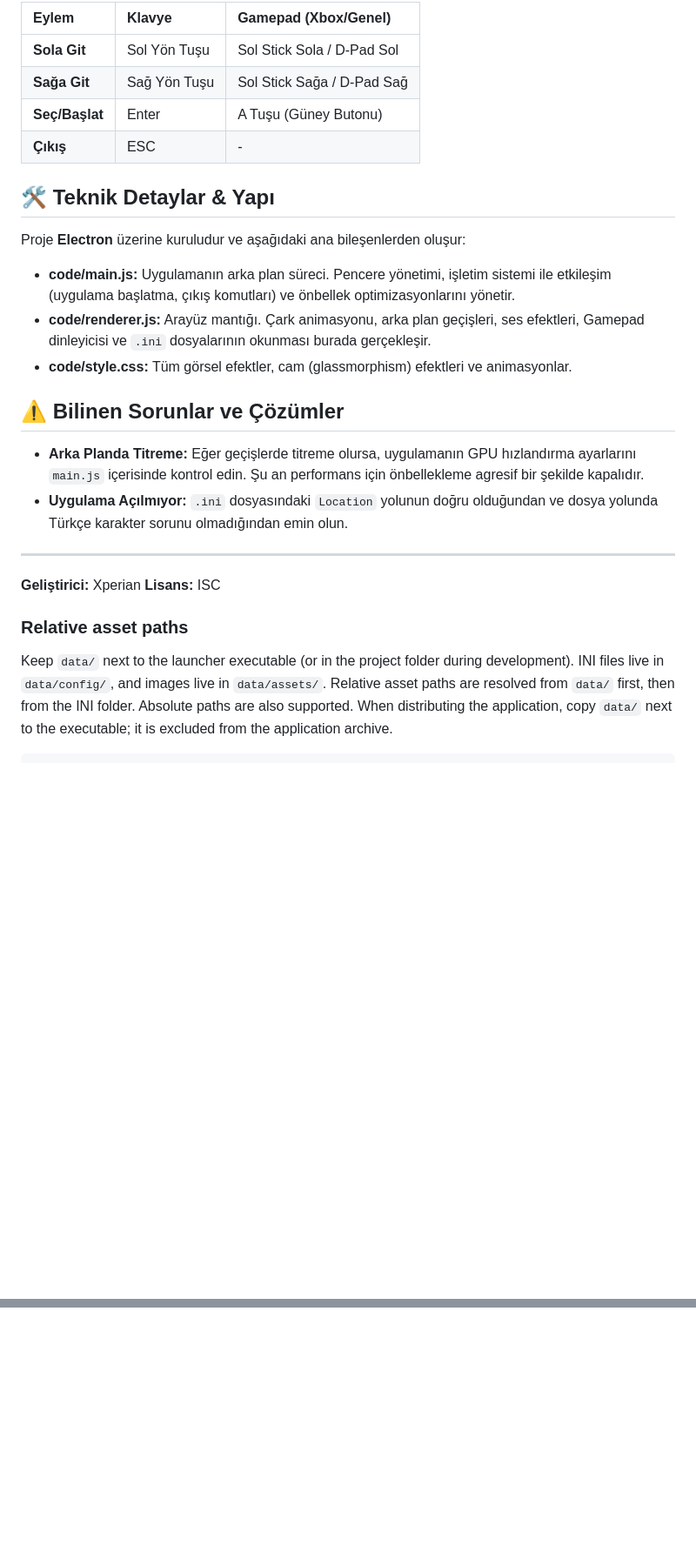
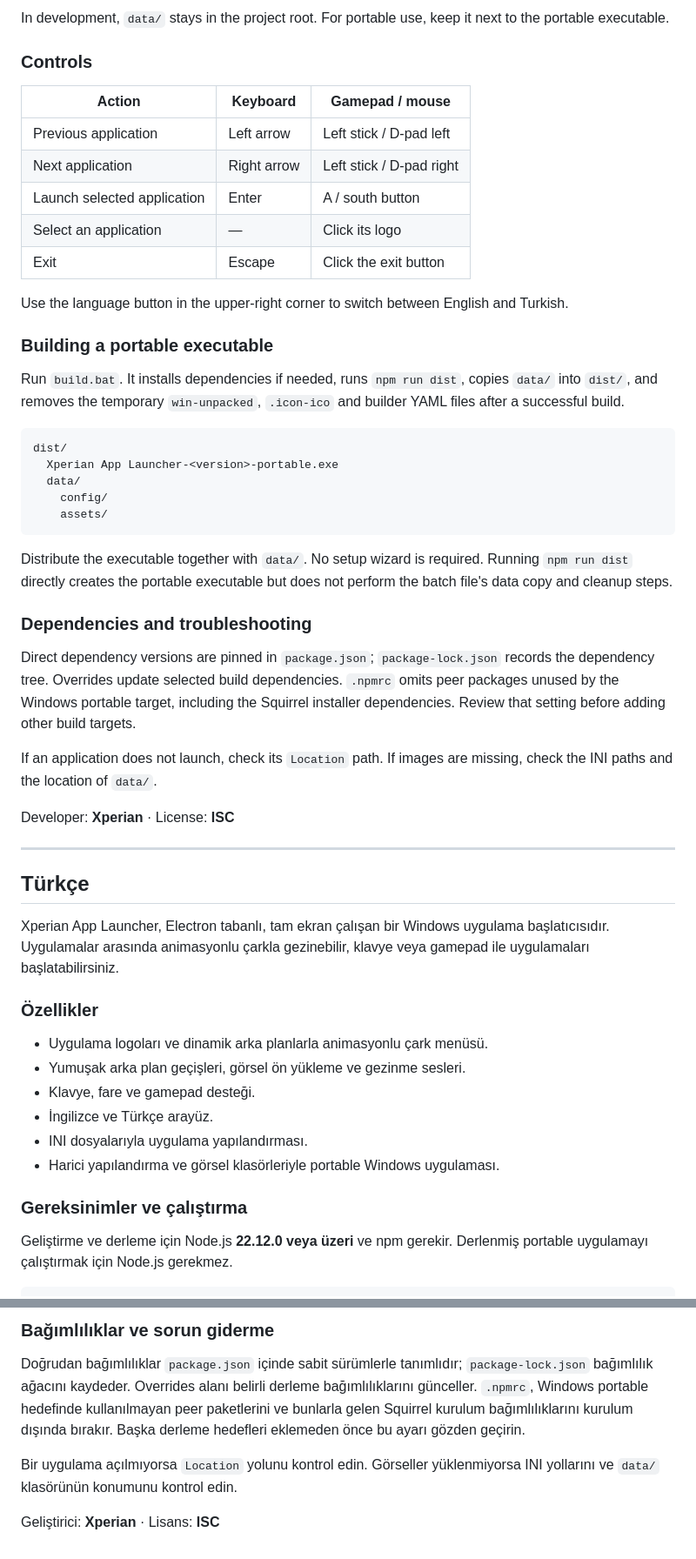
Before and after one commit to eonder87/Xperian-App-Launcher, a Markdown page: README.md, 2 parts joined by grey strips. Shown at 87% size. Drawn GitHub-style; blank space fills up the shorter version.

````diff
--- a/README.md
+++ b/README.md
@@ -72,28 +67,56 @@ Background=assets/kodi_bg.jpg
 
-| Eylem | Klavye | Gamepad (Xbox/Genel) |
-| :--- | :--- | :--- |
-| **Sola Git** | Sol Yön Tuşu | Sol Stick Sola / D-Pad Sol |
-| **Sağa Git** | Sağ Yön Tuşu | Sol Stick Sağa / D-Pad Sağ |
-| **Seç/Başlat** | Enter | A Tuşu (Güney Butonu) |
-| **Çıkış** | ESC | - |
+In development, `data/` stays in the project root. For portable use, keep it next to the portable executable.
 
-## 🛠️ Teknik Detaylar & Yapı
+### Controls
 
-Proje **Electron** üzerine kuruludur ve aşağıdaki ana bileşenlerden oluşur:
+| Action | Keyboard | Gamepad / mouse |
+| --- | --- | --- |
+| Previous application | Left arrow | Left stick / D-pad left |
+| Next application | Right arrow | Left stick / D-pad right |
+| Launch selected application | Enter | A / south button |
+| Select an application | — | Click its logo |
+| Exit | Escape | Click the exit button |
 
-*   **code/main.js:** Uygulamanın arka plan süreci. Pencere yönetimi, işletim sistemi ile etkileşim (uygulama başlatma, çıkış komutları) ve önbellek optimizasyonlarını yönetir.
-*   **code/renderer.js:** Arayüz mantığı. Çark animasyonu, arka plan geçişleri, ses efektleri, Gamepad dinleyicisi ve `.ini` dosyalarının okunması burada gerçekleşir.
-*   **code/style.css:** Tüm görsel efektler, cam (glassmorphism) efektleri ve animasyonlar.
+Use the language button in the upper-right corner to switch between English and Turkish.
 
-## ⚠️ Bilinen Sorunlar ve Çözümler
+### Building a portable executable
 
-*   **Arka Planda Titreme:** Eğer geçişlerde titreme olursa, uygulamanın GPU hızlandırma ayarlarını `main.js` içerisinde kontrol edin. Şu an performans için önbellekleme agresif bir şekilde kapalıdır.
-*   **Uygulama Açılmıyor:** `.ini` dosyasındaki `Location` yolunun doğru olduğundan ve dosya yolunda Türkçe karakter sorunu olmadığından emin olun.
+Run `build.bat`. It installs dependencies if needed, runs `npm run dist`, copies `data/` into `dist/`, and removes the temporary `win-unpacked`, `.icon-ico` and builder YAML files after a successful build.
+
+```text
+dist/
+  Xperian App Launcher-<version>-portable.exe
+  data/
+    config/
+    assets/
+```
+
+Distribute the executable together with `data/`. No setup wizard is required. Running `npm run dist` directly creates the portable executable but does not perform the batch file's data copy and cleanup steps.
+
+### Dependencies and troubleshooting
+
+Direct dependency versions are pinned in `package.json`; `package-lock.json` records the dependency tree. Overrides update selected build dependencies. `.npmrc` omits peer packages unused by the Windows portable target, including the Squirrel installer dependencies. Review that setting before adding other build targets.
+
+If an application does not launch, check its `Location` path. If images are missing, check the INI paths and the location of `data/`.
+
+Developer: **Xperian** · License: **ISC**
 
 ---
-**Geliştirici:** Xperian
-**Lisans:** ISC
 
-### Relative asset paths
+## Türkçe
 
-Keep `data/` next to the launcher executable (or in the project folder during development). INI files live in `data/config/`, and images live in `data/assets/`. Relative asset paths are resolved from `data/` first, then from the INI folder. Absolute paths are also supported. When distributing the application, copy `data/` next to the executable; it is excluded from the application archive.
+Xperian App Launcher, Electron tabanlı, tam ekran çalışan bir Windows uygulama başlatıcısıdır. Uygulamalar arasında animasyonlu çarkla gezinebilir, klavye veya gamepad ile uygulamaları başlatabilirsiniz.
+
+### Özellikler
+
+- Uygulama logoları ve dinamik arka planlarla animasyonlu çark menüsü.
+- Yumuşak arka plan geçişleri, görsel ön yükleme ve gezinme sesleri.
+- Klavye, fare ve gamepad desteği.
+- İngilizce ve Türkçe arayüz.
+- INI dosyalarıyla uygulama yapılandırması.
+- Harici yapılandırma ve görsel klasörleriyle portable Windows uygulaması.
+
+### Gereksinimler ve çalıştırma
+
+Geliştirme ve derleme için Node.js **22.12.0 veya üzeri** ve npm gerekir. Derlenmiş portable uygulamayı çalıştırmak için Node.js gerekmez.
+
@@ -111,0 +197,7 @@ Dependency versions are pinned. Overrides update the builder's ASAR, universal,
+### Bağımlılıklar ve sorun giderme
+
+Doğrudan bağımlılıklar `package.json` içinde sabit sürümlerle tanımlıdır; `package-lock.json` bağımlılık ağacını kaydeder. Overrides alanı belirli derleme bağımlılıklarını günceller. `.npmrc`, Windows portable hedefinde kullanılmayan peer paketlerini ve bunlarla gelen Squirrel kurulum bağımlılıklarını kurulum dışında bırakır. Başka derleme hedefleri eklemeden önce bu ayarı gözden geçirin.
+
+Bir uygulama açılmıyorsa `Location` yolunu kontrol edin. Görseller yüklenmiyorsa INI yollarını ve `data/` klasörünün konumunu kontrol edin.
+
+Geliştirici: **Xperian** · Lisans: **ISC**
````
Also changed, not shown: other parts of README.md (+108 -51 lines).
